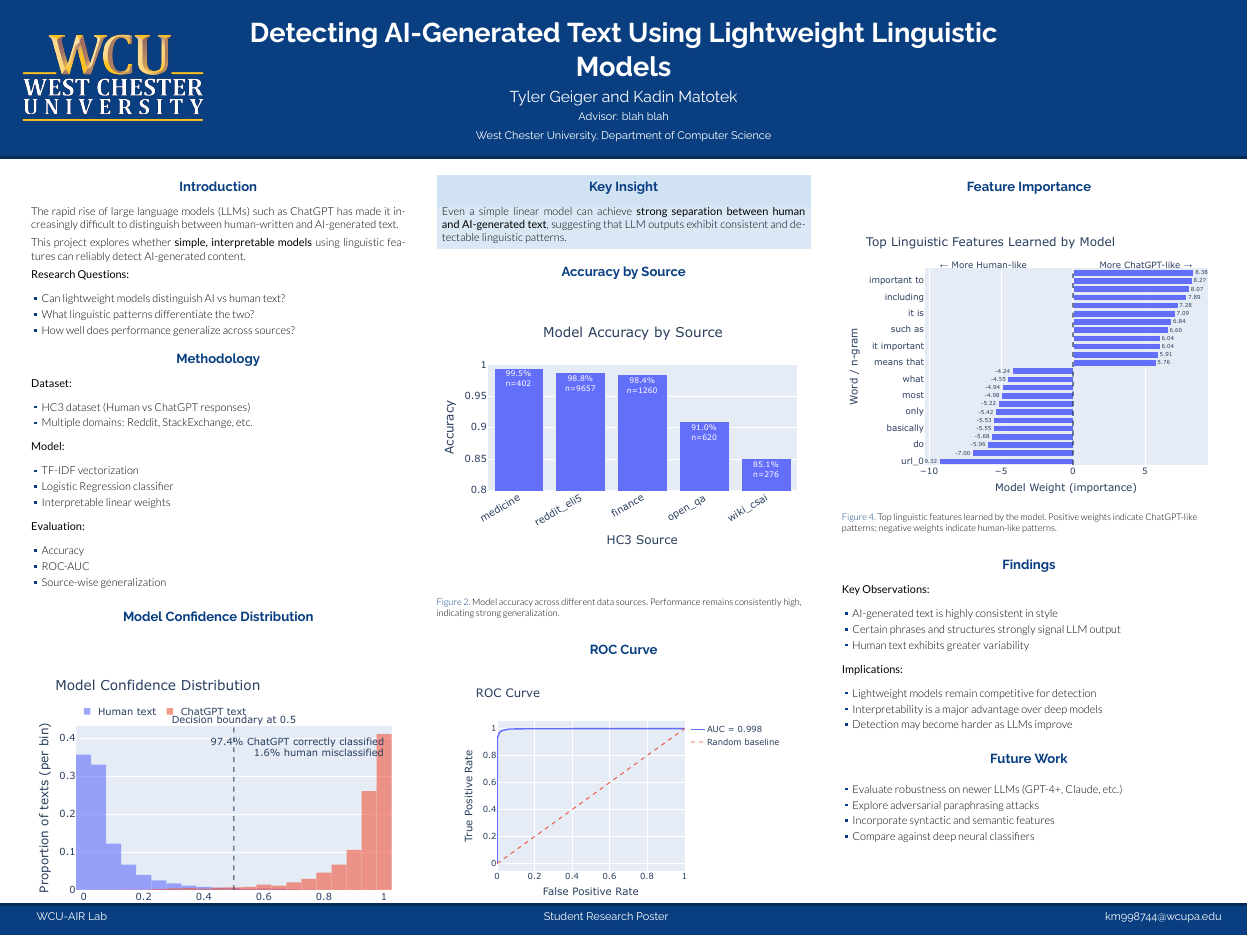
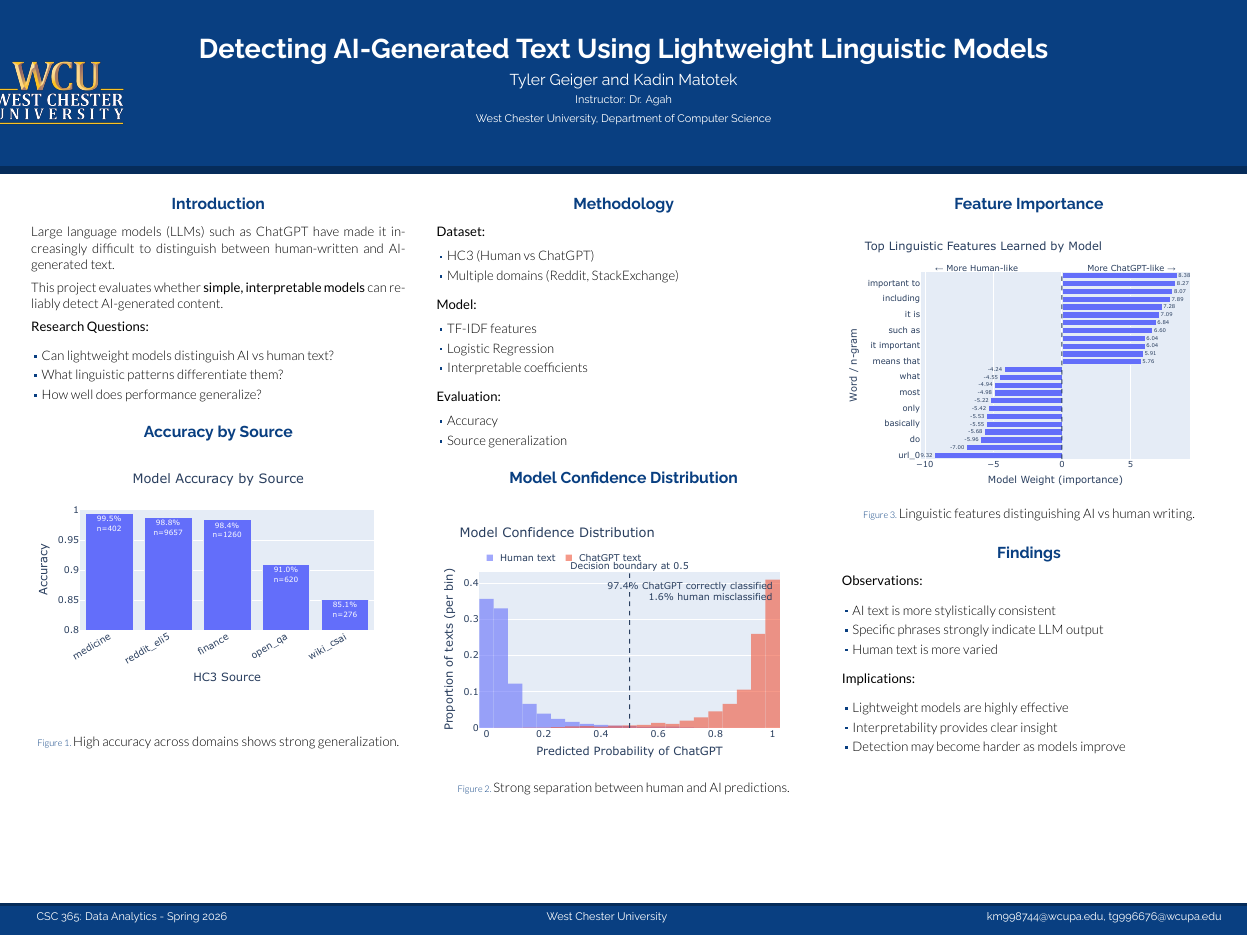
Before and after one commit to kmatotek/CSC365Project, a LaTeX poster (new_poster/main.tex): the whole page. The pictures show the PDF file new_poster/main.pdf that the author committed with the source.

Commit message:
minor updates to poster

```diff
--- a/new_poster/main.tex
+++ b/new_poster/main.tex
@@ -50,17 +61,17 @@
 % ====================
 \title{Detecting AI-Generated Text Using Lightweight Linguistic Models}
 
-\author{Tyler Geiger and Kadin Matotek \\[0.3em] \normalsize Advisor: blah blah}
+\author{Tyler Geiger and Kadin Matotek \\[0.3em] \normalsize Instructor: Dr. Agah}
 
 \institute{West Chester University, Department of Computer Science}
 
 \footercontent{
-  WCU-AIR Lab \hfill
-  Student Research Poster \hfill
-  \href{mailto:km998744@wcupa.edu}{km998744@wcupa.edu}
+  CSC 365: Data Analytics - Spring 2026 \hfill
+  West Chester University \hfill
+  km998744@wcupa.edu, tg996676@wcupa.edu
 }
 
-\logoleft{\includegraphics[height=7cm]{../poster/figures/wculogo.png}}
+\logoleft{\hspace{1.5cm}\includegraphics[height=5cm]{../poster/figures/wculogo.png}}
 
 % ====================
 % Document
@@ -75,49 +86,25 @@
 \begin{column}{\colwidth}
 
 \begin{block}{Introduction}
-The rapid rise of large language models (LLMs) such as ChatGPT has made it increasingly difficult to distinguish between human-written and AI-generated text.
+Large language models (LLMs) such as ChatGPT have made it increasingly difficult to distinguish between human-written and AI-generated text.
 
-This project explores whether \textbf{simple, interpretable models} using linguistic features can reliably detect AI-generated content.
+This project evaluates whether \textbf{simple, interpretable models} can reliably detect AI-generated content.
 
 \textbf{Research Questions:}
 \begin{itemize}
 \item Can lightweight models distinguish AI vs human text?
-\item What linguistic patterns differentiate the two?
-\item How well does performance generalize across sources?
+\item What linguistic patterns differentiate them?
+\item How well does performance generalize?
 \end{itemize}
 \end{block}
 
-\vspace{-0.5cm}
+\vspace{-0.3cm}
 
-\begin{block}{Methodology}
-
-\textbf{Dataset:}
-\begin{itemize}
-\item HC3 dataset (Human vs ChatGPT responses)
-\item Multiple domains: Reddit, StackExchange, etc.
-\end{itemize}
-
-\textbf{Model:}
-\begin{itemize}
-\item TF-IDF vectorization
-\item Logistic Regression classifier
-\item Interpretable linear weights
-\end{itemize}
-
-\textbf{Evaluation:}
-\begin{itemize}
-\item Accuracy
-\item ROC-AUC
-\item Source-wise generalization
-\end{itemize}
-
-\end{block}
-
-\begin{block}{Model Confidence Distribution}
+\begin{block}{Accuracy by Source}
 \begin{figure}
 \centering
-\includegraphics[width=1.05\linewidth]{../train_outputs/figures/score_distribution.pdf}
-\caption{Distribution of predicted probabilities for human vs ChatGPT text. Clear separation indicates strong model confidence.}
+\includegraphics[width=\linewidth]{../train_outputs/figures/accuracy_by_source.pdf}
+\caption{\large High accuracy across domains shows strong generalization.}
 \end{figure}
 \end{block}
 
@@ -128,23 +115,39 @@ This project explores whether \textbf{simple, interpretable models} using lingui
 % ==================== COLUMN 2 ====================
 \begin{column}{\colwidth}
 
-\begin{alertblock}{Key Insight}
-Even a simple linear model can achieve \textbf{strong separation between human and AI-generated text}, suggesting that LLM outputs exhibit consistent and detectable linguistic patterns.
-\end{alertblock}
+\begin{block}{Methodology}
 
-\begin{block}{Accuracy by Source}
+\textbf{Dataset:}
+\vspace{-0.4em}
+\begin{itemize}
+\item HC3 (Human vs ChatGPT)
+\item Multiple domains (Reddit, StackExchange)
+\end{itemize}
+
+\textbf{Model:}
+\vspace{-0.4em}
+\begin{itemize}
+\item TF-IDF features
+\item Logistic Regression
+\item Interpretable coefficients
+\end{itemize}
+
+\textbf{Evaluation:}
+\vspace{-0.4em}
+\begin{itemize}
+\item Accuracy
+\item Source generalization
+\end{itemize}
+
+\end{block}
+
+\vspace{-0.3cm}
+
+\begin{block}{Model Confidence Distribution}
 \begin{figure}
 \centering
-\includegraphics[width=1.05\linewidth]{../train_outputs/figures/accuracy_by_source.pdf}
-\caption{Model accuracy across different data sources. Performance remains consistently high, indicating strong generalization.}
-\end{figure}
-\end{block}
-
-\begin{block}{ROC Curve}
-\begin{figure}
-\centering
-\includegraphics[width=0.9\linewidth]{../train_outputs/figures/roc_curve.pdf}
-\caption{Receiver Operating Characteristic curve showing high discriminative ability (AUC).}
+\includegraphics[width=\linewidth]{../train_outputs/figures/score_distribution.pdf}
+\caption{\large Strong separation between human and AI predictions.}
 \end{figure}
 \end{block}
 
@@ -158,36 +161,29 @@ Even a simple linear model can achieve \textbf{strong separation between human a
 \begin{block}{Feature Importance}
 \begin{figure}
 \centering
-\includegraphics[width=1.05\linewidth]{../train_outputs/figures/feature_importance.pdf}
-\caption{Top linguistic features learned by the model. Positive weights indicate ChatGPT-like patterns; negative weights indicate human-like patterns.}
+\includegraphics[width=\linewidth]{../train_outputs/figures/feature_importance.pdf}
+\caption{\large Linguistic features distinguishing AI vs human writing.}
 \end{figure}
 \end{block}
 
+\vspace{-0.3cm}
+
 \begin{block}{Findings}
 
-\textbf{Key Observations:}
+\textbf{Observations:}
 \begin{itemize}
-\item AI-generated text is highly consistent in style
-\item Certain phrases and structures strongly signal LLM output
-\item Human text exhibits greater variability
+\item AI text is more stylistically consistent
+\item Specific phrases strongly indicate LLM output
+\item Human text is more varied
 \end{itemize}
 
 \textbf{Implications:}
 \begin{itemize}
-\item Lightweight models remain competitive for detection
-\item Interpretability is a major advantage over deep models
-\item Detection may become harder as LLMs improve
+\item Lightweight models are highly effective
+\item Interpretability provides clear insight
+\item Detection may become harder as models improve
 \end{itemize}
 
-\end{block}
-
-\begin{block}{Future Work}
-\begin{itemize}
-\item Evaluate robustness on newer LLMs (GPT-4+, Claude, etc.)
-\item Explore adversarial paraphrasing attacks
-\item Incorporate syntactic and semantic features
-\item Compare against deep neural classifiers
-\end{itemize}
 \end{block}
 
 \end{column}
```
Also changed, not shown: new_poster/main.pdf, new_poster/main.tex (11 more changed lines), 2 other files.
